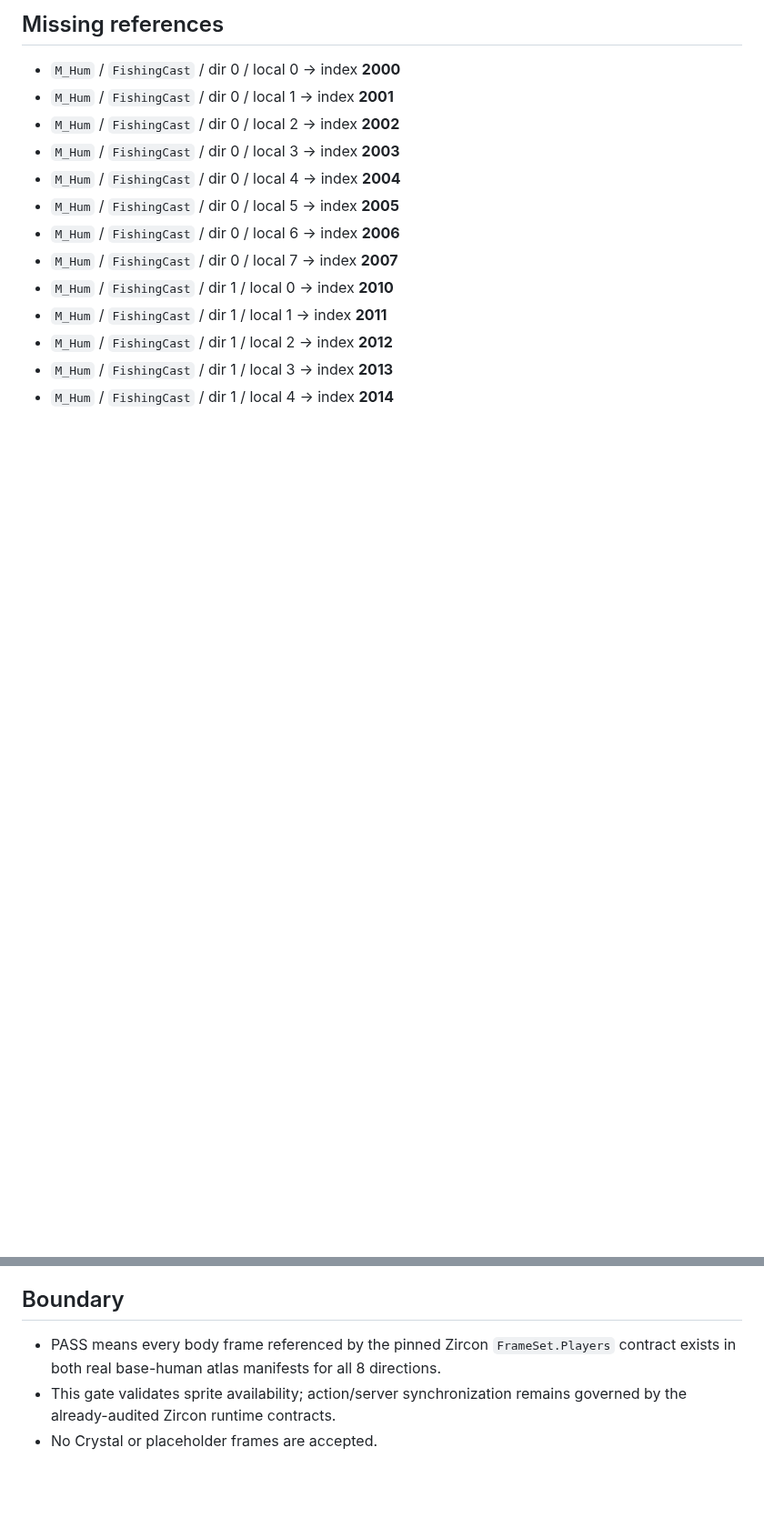
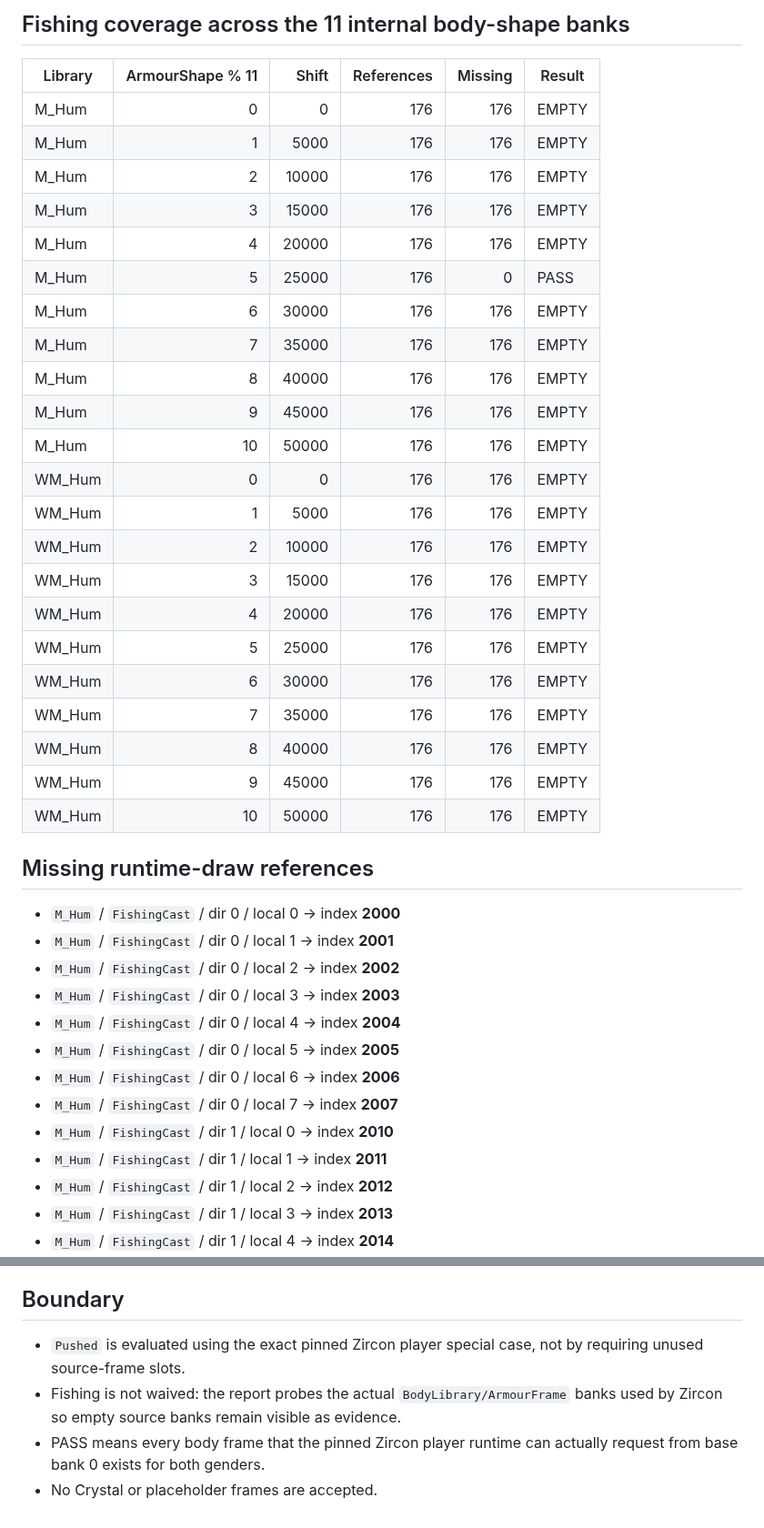
Before and after one commit to DiaburN/Origins, a Markdown page: docs/generated/ORIGINS_DXR_BASE_HUMAN_ANIMATION_COVERAGE.md, 2 parts joined by grey strips. Shown at 91% size. Drawn GitHub-style; blank space fills up the shorter version.

```diff
--- a/docs/generated/ORIGINS_DXR_BASE_HUMAN_ANIMATION_COVERAGE.md
+++ b/docs/generated/ORIGINS_DXR_BASE_HUMAN_ANIMATION_COVERAGE.md
@@ -59,5 +65,32 @@
 
-## Missing references
+## Fishing coverage across the 11 internal body-shape banks
+
+| Library | ArmourShape % 11 | Shift | References | Missing | Result |
+|---|---:|---:|---:|---:|---|
+| M_Hum | 0 | 0 | 176 | 176 | EMPTY |
+| M_Hum | 1 | 5000 | 176 | 176 | EMPTY |
+| M_Hum | 2 | 10000 | 176 | 176 | EMPTY |
+| M_Hum | 3 | 15000 | 176 | 176 | EMPTY |
+| M_Hum | 4 | 20000 | 176 | 176 | EMPTY |
+| M_Hum | 5 | 25000 | 176 | 0 | PASS |
+| M_Hum | 6 | 30000 | 176 | 176 | EMPTY |
+| M_Hum | 7 | 35000 | 176 | 176 | EMPTY |
+| M_Hum | 8 | 40000 | 176 | 176 | EMPTY |
+| M_Hum | 9 | 45000 | 176 | 176 | EMPTY |
+| M_Hum | 10 | 50000 | 176 | 176 | EMPTY |
+| WM_Hum | 0 | 0 | 176 | 176 | EMPTY |
+| WM_Hum | 1 | 5000 | 176 | 176 | EMPTY |
+| WM_Hum | 2 | 10000 | 176 | 176 | EMPTY |
+| WM_Hum | 3 | 15000 | 176 | 176 | EMPTY |
+| WM_Hum | 4 | 20000 | 176 | 176 | EMPTY |
+| WM_Hum | 5 | 25000 | 176 | 176 | EMPTY |
+| WM_Hum | 6 | 30000 | 176 | 176 | EMPTY |
+| WM_Hum | 7 | 35000 | 176 | 176 | EMPTY |
+| WM_Hum | 8 | 40000 | 176 | 176 | EMPTY |
+| WM_Hum | 9 | 45000 | 176 | 176 | EMPTY |
+| WM_Hum | 10 | 50000 | 176 | 176 | EMPTY |
+
+## Missing runtime-draw references
 
 - `M_Hum` / `FishingCast` / dir 0 / local 0 → index **2000**
 - `M_Hum` / `FishingCast` / dir 0 / local 1 → index **2001**
@@ -263,6 +296,7 @@
 
 ## Boundary
 
-- PASS means every body frame referenced by the pinned Zircon `FrameSet.Players` contract exists in both real base-human atlas manifests for all 8 directions.
-- This gate validates sprite availability; action/server synchronization remains governed by the already-audited Zircon runtime contracts.
+- `Pushed` is evaluated using the exact pinned Zircon player special case, not by requiring unused source-frame slots.
+- Fishing is not waived: the report probes the actual `BodyLibrary/ArmourFrame` banks used by Zircon so empty source banks remain visible as evidence.
+- PASS means every body frame that the pinned Zircon player runtime can actually request from base bank 0 exists for both genders.
 - No Crystal or placeholder frames are accepted.
```
Also changed, not shown: other parts of docs/generated/ORIGINS_DXR_BASE_HUMAN_ANIMATION_COVERAGE.md (+53 -47 lines).
